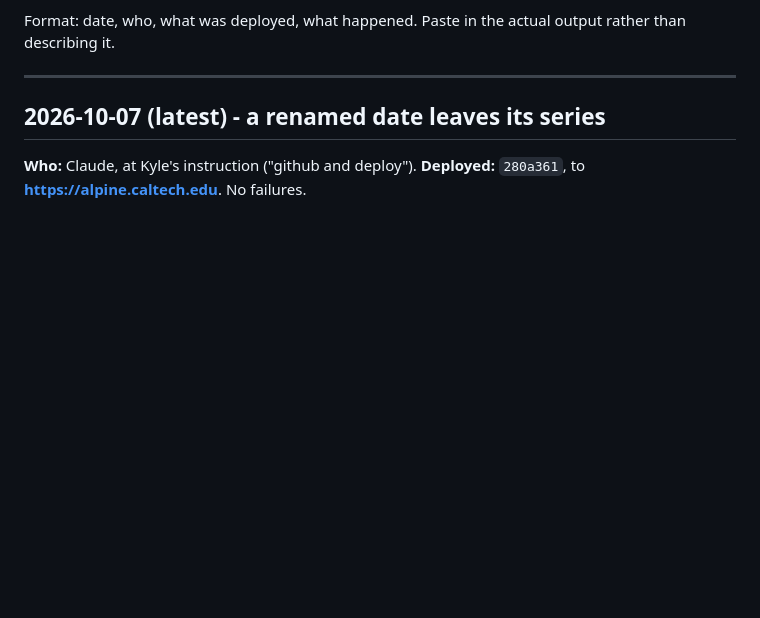
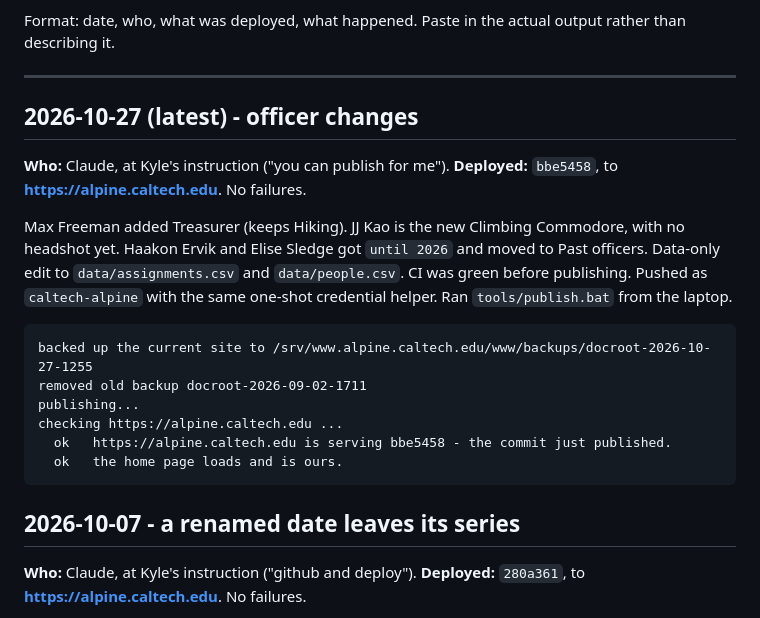
Before and after one commit to caltech-alpine/caltech-alpine.github.io, a Markdown page: docs/DEPLOY-LOG.md, the part around the change. Rendered like a GitHub page; blank space fills up the shorter version.

Commit message:
Deploy log: 2026-10-27 officer changes
Co-Authored-By: Claude Opus 5.5 <noreply@anthropic.com>

````diff
--- a/docs/DEPLOY-LOG.md
+++ b/docs/DEPLOY-LOG.md
@@ -9,7 +9,27 @@ rather than describing it.
 
 ---
 
-## 2026-10-07 (latest) - a renamed date leaves its series
+## 2026-10-27 (latest) - officer changes
+
+**Who:** Claude, at Kyle's instruction ("you can publish for me").
+**Deployed:** `bbe5458`, to **https://alpine.caltech.edu**. No failures.
+
+Max Freeman added Treasurer (keeps Hiking). JJ Kao is the new Climbing
+Commodore, with no headshot yet. Haakon Ervik and Elise Sledge got `until 2026`
+and moved to Past officers. Data-only edit to `data/assignments.csv` and
+`data/people.csv`. CI was green before publishing. Pushed as `caltech-alpine`
+with the same one-shot credential helper. Ran `tools/publish.bat` from the laptop.
+
+```
+backed up the current site to /srv/www.alpine.caltech.edu/www/backups/docroot-2026-10-27-1255
+removed old backup docroot-2026-09-02-1711
+publishing...
+checking https://alpine.caltech.edu ...
+  ok   https://alpine.caltech.edu is serving bbe5458 - the commit just published.
+  ok   the home page loads and is ours.
+```
+
+## 2026-10-07 - a renamed date leaves its series
 
 **Who:** Claude, at Kyle's instruction ("github and deploy").
 **Deployed:** `280a361`, to **https://alpine.caltech.edu**. No failures.
````
